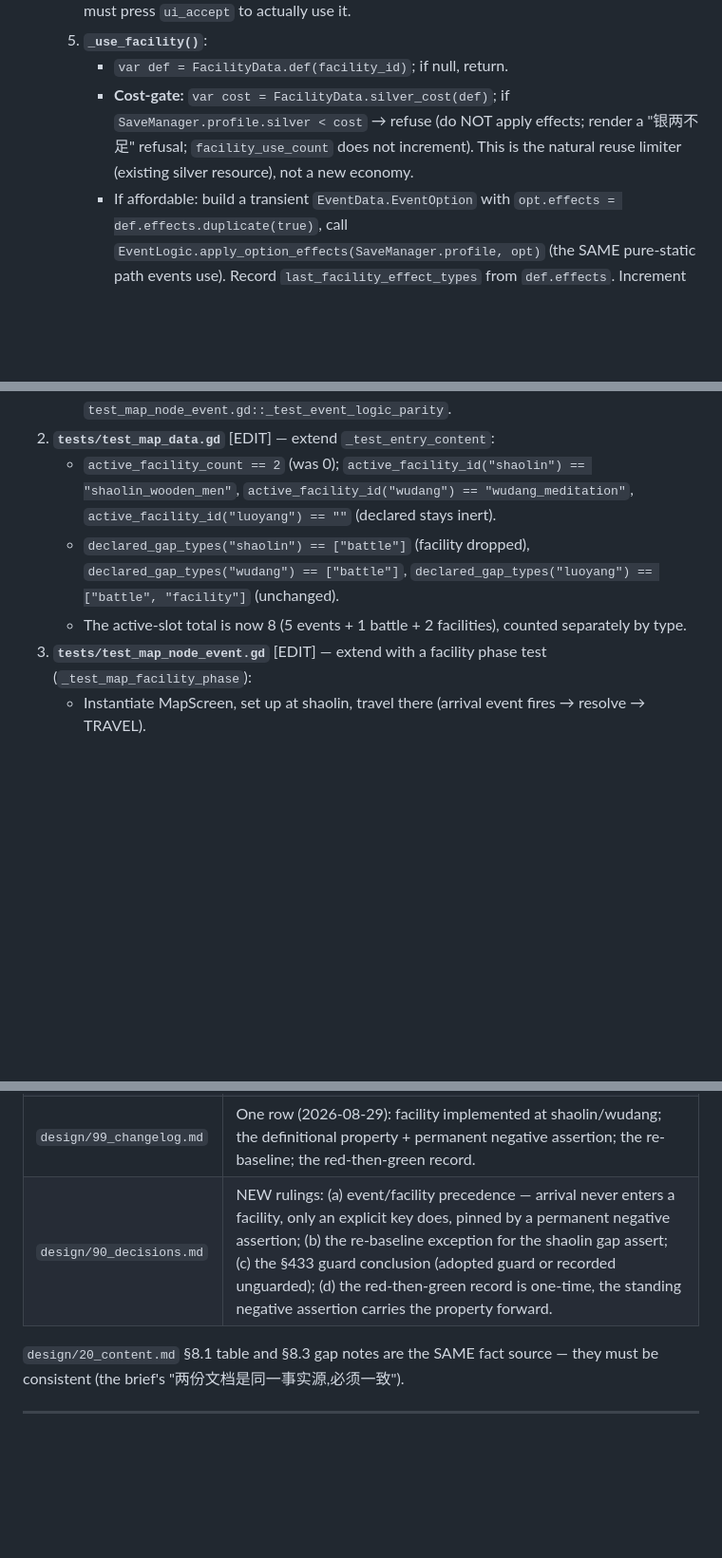
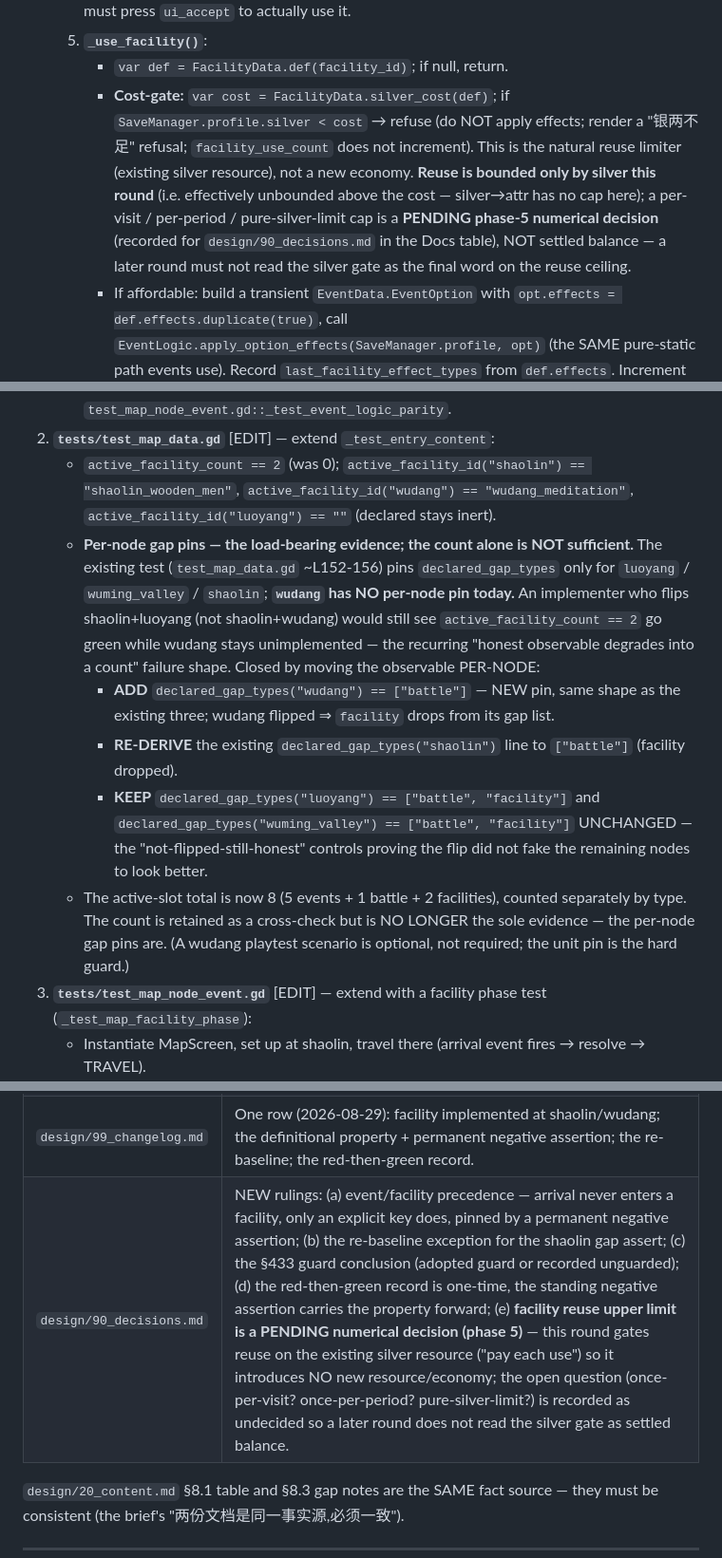
Before and after one commit to linxuhao/jinyong-heroes, a Markdown page: step2_design.md, 3 parts joined by grey strips. Shown at 95% size. Drawn GitHub-style; blank space fills up the shorter version.

Commit message:
dpe_game/2: [jinyong-facility] (2 file(s))

```diff
--- a/step2_design.md
+++ b/step2_design.md
@@ -114,7 +114,7 @@ The design adds **no new economy**: facility effects route through the existing
   4. **`_enter_facility()`**: set `facility_id = MapData.active_facility_id(current_node_id)`, `phase = "FACILITY"`, `_sync_surface()`, `_render()`. Does NOT auto-use — the player still must press `ui_accept` to actually use it.
   5. **`_use_facility()`**:
      - `var def = FacilityData.def(facility_id)`; if null, return.
-     - **Cost-gate:** `var cost = FacilityData.silver_cost(def)`; if `SaveManager.profile.silver < cost` → refuse (do NOT apply effects; render a "银两不足" refusal; `facility_use_count` does not increment). This is the natural reuse limiter (existing silver resource), not a new economy.
+     - **Cost-gate:** `var cost = FacilityData.silver_cost(def)`; if `SaveManager.profile.silver < cost` → refuse (do NOT apply effects; render a "银两不足" refusal; `facility_use_count` does not increment). This is the natural reuse limiter (existing silver resource), not a new economy. **Reuse is bounded only by silver this round** (i.e. effectively unbounded above the cost — silver→attr has no cap here); a per-visit / per-period / pure-silver-limit cap is a **PENDING phase-5 numerical decision** (recorded for `design/90_decisions.md` in the Docs table), NOT settled balance — a later round must not read the silver gate as the final word on the reuse ceiling.
      - If affordable: build a transient `EventData.EventOption` with `opt.effects = def.effects.duplicate(true)`, call `EventLogic.apply_option_effects(SaveManager.profile, opt)` (the SAME pure-static path events use). Record `last_facility_effect_types` from `def.effects`. Increment `facility_use_count`. `SaveManager.autosave()`. `_sync_surface()`, `_render()`. **Stays in FACILITY** — the player can use it again immediately or leave.
   6. **`_leave_facility()`**: `facility_id = ""`, `phase = "TRAVEL"`, `_sync_surface()`, `_render()`.
   7. **`_sync_surface()`**: append `facility_id` and `facility_use_count` and `last_facility_effect_types` mirroring (the profile mirrors `silver`/`attr_*` are already synced — the facility's silver/attr effects land through the same profile, so the existing mirrors pick them up with no extra code).
@@ -272,8 +272,11 @@ map.gd _unhandled_input:
    - Each effect lands through `EventLogic.apply_option_effects` on a local `PlayerProfile` (silver deducts with clamp; attr gains land floor-aware) — the parity test shape from `test_map_node_event.gd::_test_event_logic_parity`.
 2. **`tests/test_map_data.gd`** [EDIT] — extend `_test_entry_content`:
    - `active_facility_count == 2` (was 0); `active_facility_id("shaolin") == "shaolin_wooden_men"`, `active_facility_id("wudang") == "wudang_meditation"`, `active_facility_id("luoyang") == ""` (declared stays inert).
-   - `declared_gap_types("shaolin") == ["battle"]` (facility dropped), `declared_gap_types("wudang") == ["battle"]`, `declared_gap_types("luoyang") == ["battle", "facility"]` (unchanged).
-   - The active-slot total is now 8 (5 events + 1 battle + 2 facilities), counted separately by type.
+   - **Per-node gap pins — the load-bearing evidence; the count alone is NOT sufficient.** The existing test (`test_map_data.gd` ~L152-156) pins `declared_gap_types` only for `luoyang` / `wuming_valley` / `shaolin`; **`wudang` has NO per-node pin today.** An implementer who flips shaolin+luoyang (not shaolin+wudang) would still see `active_facility_count == 2` go green while wudang stays unimplemented — the recurring "honest observable degrades into a count" failure shape. Closed by moving the observable PER-NODE:
+     - **ADD** `declared_gap_types("wudang") == ["battle"]` — NEW pin, same shape as the existing three; wudang flipped ⇒ `facility` drops from its gap list.
+     - **RE-DERIVE** the existing `declared_gap_types("shaolin")` line to `["battle"]` (facility dropped).
+     - **KEEP** `declared_gap_types("luoyang") == ["battle", "facility"]` and `declared_gap_types("wuming_valley") == ["battle", "facility"]` UNCHANGED — the "not-flipped-still-honest" controls proving the flip did not fake the remaining nodes to look better.
+   - The active-slot total is now 8 (5 events + 1 battle + 2 facilities), counted separately by type. The count is retained as a cross-check but is NO LONGER the sole evidence — the per-node gap pins are. (A wudang playtest scenario is optional, not required; the unit pin is the hard guard.)
 3. **`tests/test_map_node_event.gd`** [EDIT] — extend with a facility phase test (`_test_map_facility_phase`):
    - Instantiate MapScreen, set up at shaolin, travel there (arrival event fires → resolve → TRAVEL).
    - **Negative:** after arrival, `phase != "FACILITY"`, `facility_id == ""`, `facility_use_count == 0`.
@@ -305,7 +308,7 @@ map.gd _unhandled_input:
 | `design/20_content.md` | NEW §10 or append to §8: the facility definition (event = fires on arrival; facility = entered by choice, reusable, cost-gated by silver, effects via EventLogic), the 2 facility data rows, the arrival-never-enters-facility invariant. |
 | `design/00_roadmap.md` | Completeness table entry 2: `facility ❌ 仅声明` → `facility ✅ (少林/武当)`. Entry 4: `❌ 立绘几何四条缺口` → `✅` (the four gaps — portrait-height, nameplate-on-leg, trait-click-to-show, no-mobile-retreat — all landed in prior rounds; this is the stale/outdated entry the brief calls out). |
 | `design/99_changelog.md` | One row (2026-08-29): facility implemented at shaolin/wudang; the definitional property + permanent negative assertion; the re-baseline; the red-then-green record. |
-| `design/90_decisions.md` | NEW rulings: (a) event/facility precedence — arrival never enters a facility, only an explicit key does, pinned by a permanent negative assertion; (b) the re-baseline exception for the shaolin gap assert; (c) the §433 guard conclusion (adopted guard or recorded unguarded); (d) the red-then-green record is one-time, the standing negative assertion carries the property forward. |
+| `design/90_decisions.md` | NEW rulings: (a) event/facility precedence — arrival never enters a facility, only an explicit key does, pinned by a permanent negative assertion; (b) the re-baseline exception for the shaolin gap assert; (c) the §433 guard conclusion (adopted guard or recorded unguarded); (d) the red-then-green record is one-time, the standing negative assertion carries the property forward; (e) **facility reuse upper limit is a PENDING numerical decision (phase 5)** — this round gates reuse on the existing silver resource ("pay each use") so it introduces NO new resource/economy; the open question (once-per-visit? once-per-period? pure-silver-limit?) is recorded as undecided so a later round does not read the silver gate as settled balance. |
 
 `design/20_content.md` §8.1 table and §8.3 gap notes are the SAME fact source — they must be consistent (the brief's "两份文档是同一事实源,必须一致").
 
```
Also changed, not shown: other parts of step2_design.md (+1 -1 lines).
